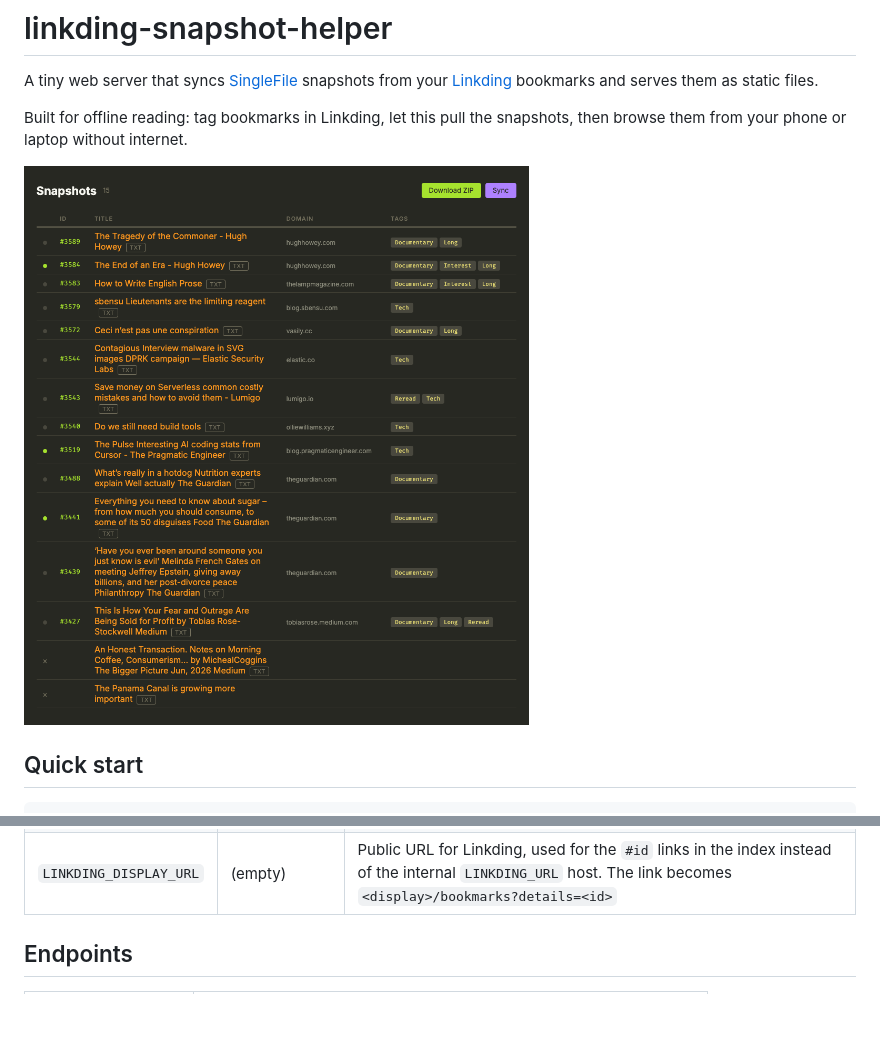
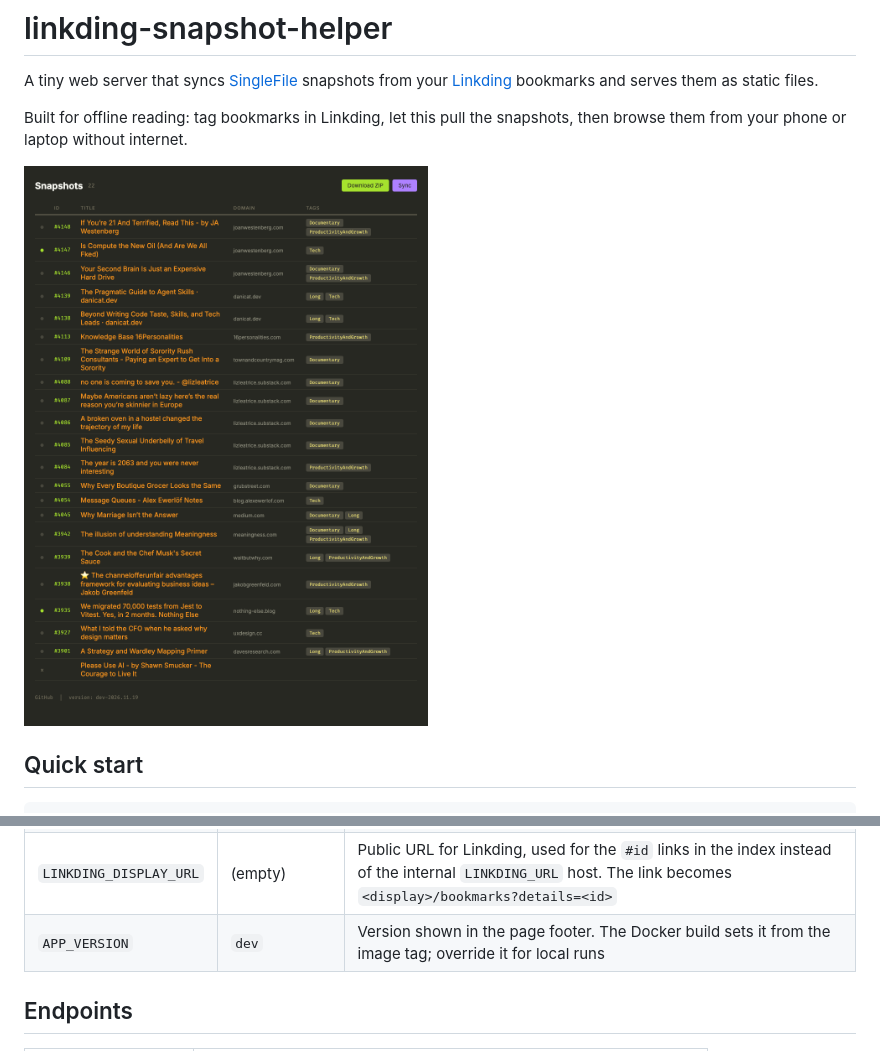
Before and after one commit to limxingzhi/linkding-snapshot-helper, a Markdown page: README.md, 2 parts joined by grey strips. Rendered like a GitHub page; pictures changed too: docs/screenshot.png; blank space fills up the shorter version.

Commit message:
show build version and repository link in the footer
the docker build now records its date-based image tag as an app version,
so deployed instances can tell which build they are running.

```diff
--- a/README.md
+++ b/README.md
@@ -53,6 +53,7 @@ All config is via environment variables (set them in `.env`):
 | `ADMIN_SUBNET` | (empty — allow all) | Comma-separated CIDR ranges trusted as admin (e.g. `100.64.0.0/10` for Tailscale). When unset, every IP is trusted; delete + sync are restricted to it when set. Localhost is always trusted |
 | `BASE_PATH` | (empty) | Serve the app under a path prefix, e.g. `BASE_PATH=/snapd` → `http://host:8080/snapd/` |
 | `LINKDING_DISPLAY_URL` | (empty) | Public URL for Linkding, used for the `#id` links in the index instead of the internal `LINKDING_URL` host. The link becomes `<display>/bookmarks?details=<id>` |
+| `APP_VERSION` | `dev` | Version shown in the page footer. The Docker build sets it from the image tag; override it for local runs |
 
 ## Endpoints
 
```
Also changed, not shown: screenshot.png (added), 4 other files.
